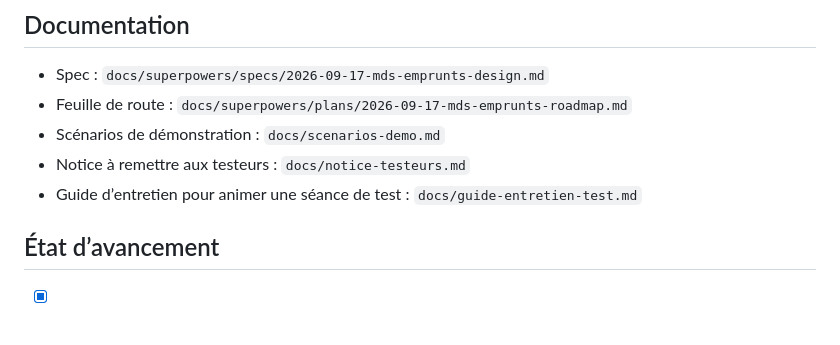
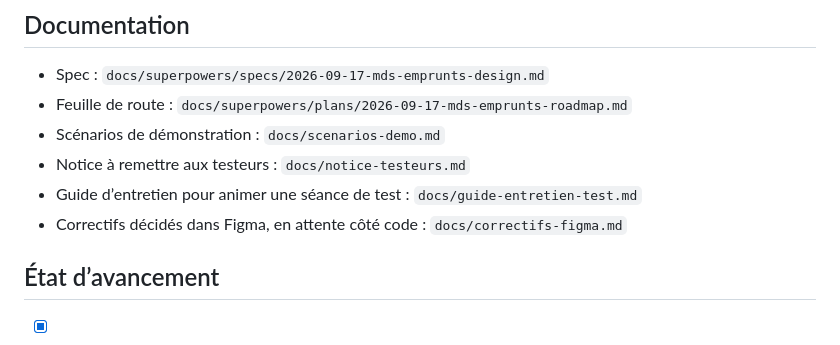
Before and after one commit to alexisb34/mds-emprunts, a Markdown page: README.md, the part around the change. GitHub-like rendering.

```diff
--- a/README.md
+++ b/README.md
@@ -64,6 +64,7 @@ cloudflared tunnel --url http://localhost:8000
 - Scénarios de démonstration : `docs/scenarios-demo.md`
 - Notice à remettre aux testeurs : `docs/notice-testeurs.md`
 - Guide d’entretien pour animer une séance de test : `docs/guide-entretien-test.md`
+- Correctifs décidés dans Figma, en attente côté code : `docs/correctifs-figma.md`
 
 ## État d’avancement
 
```
Also changed, not shown: docs/correctifs-figma.md (added, +41 -0 lines).
